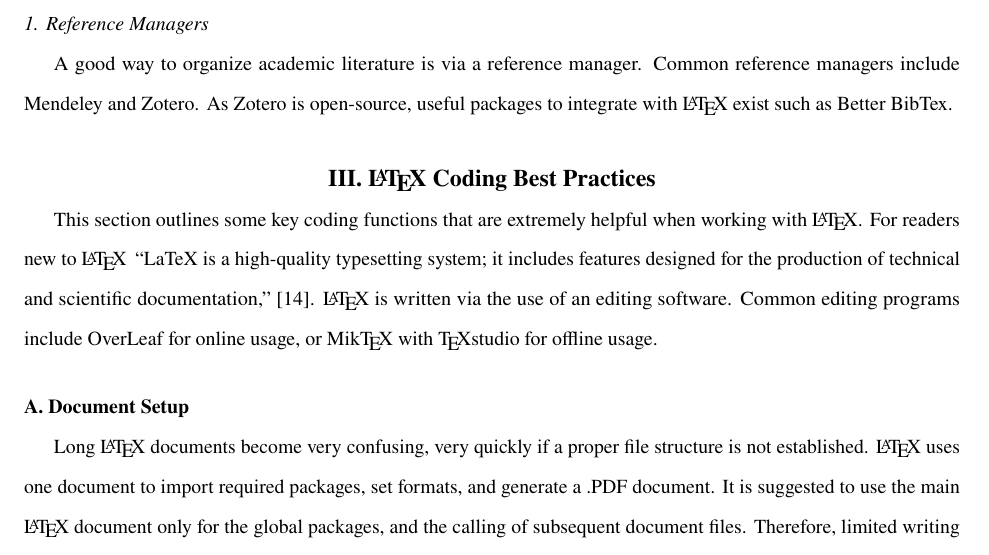
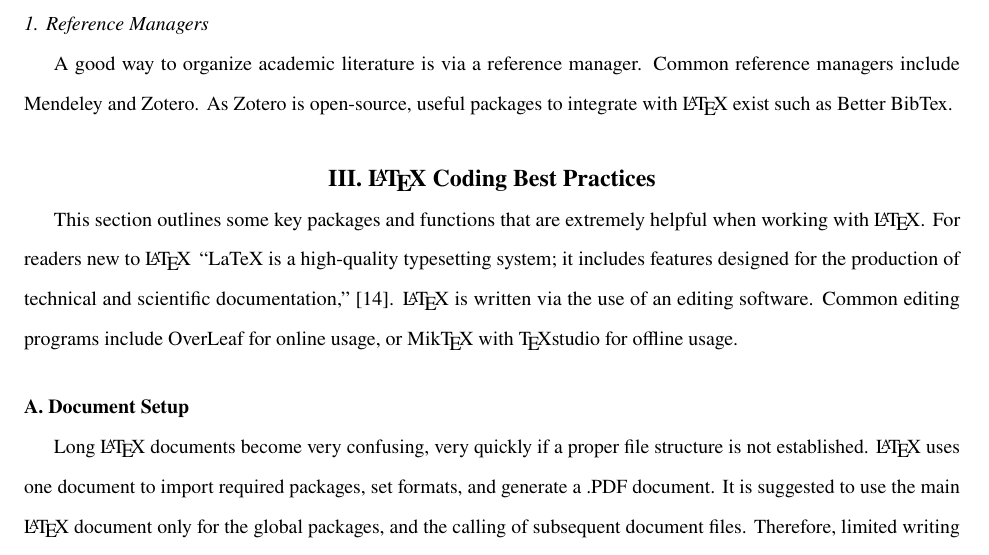
Before and after one commit to BenjaminDurante/AERO-CORE_LaTeX_Writing, a LaTeX paper (WritingTips.tex, which reads coding.tex): part of page 8 of 26, cut so that both start at the same text. Compiled offline with pdfLaTeX.

Commit message:
Update coding.tex
- Being more specific with my wording

```diff
--- a/coding.tex
+++ b/coding.tex
@@ -1,5 +1,5 @@
 \section{\LaTeX~Coding Best Practices} \label{sec:Conclusion}
-This section outlines some key coding functions that are extremely helpful when working with \href{https://www.latex-project.org/}{\LaTeX}.
+This section outlines some key packages and functions that are extremely helpful when working with \href{https://www.latex-project.org/}{\LaTeX}.
 For readers new to \LaTeX\, ``LaTeX\ is a high-quality typesetting system; it includes features designed for the production of technical and scientific documentation,'' \cite{latexExplanation}.
 \LaTeX\ is written via the use of an editing software.
 Common editing programs include \href{https://www.overleaf.com/}{OverLeaf} for online usage, or \href{https://miktex.org/}{Mik\TeX} with \href{https://www.texstudio.org/}{\TeX studio} for offline usage.
```
